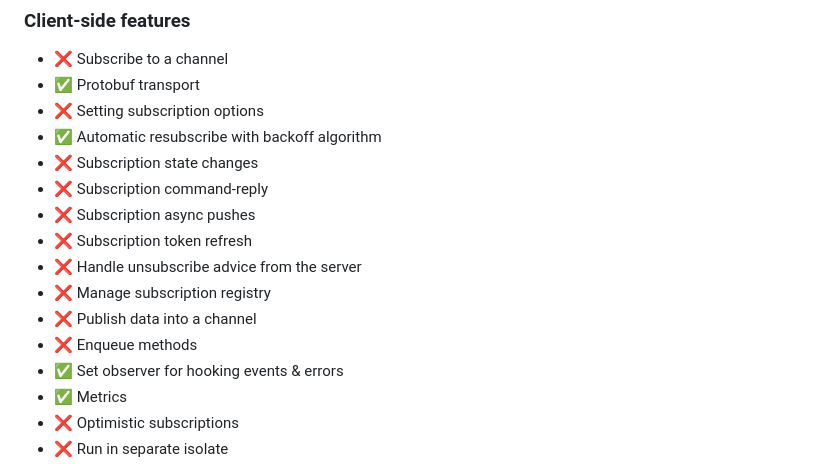
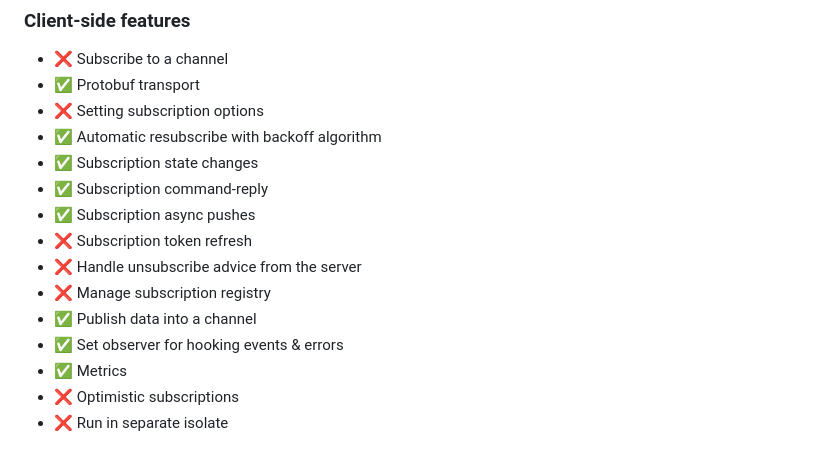
Before and after one commit to PlugFox/spinify, a Markdown page: README.md, the part around the change. GitHub-like rendering.

```diff
--- a/README.md
+++ b/README.md
@@ -46,14 +46,13 @@ Connection related features
 - ✅ Protobuf transport
 - ❌ Setting subscription options
 - ✅ Automatic resubscribe with backoff algorithm
-- ❌ Subscription state changes
-- ❌ Subscription command-reply
-- ❌ Subscription async pushes
+- ✅ Subscription state changes
+- ✅ Subscription command-reply
+- ✅ Subscription async pushes
 - ❌ Subscription token refresh
 - ❌ Handle unsubscribe advice from the server
 - ❌ Manage subscription registry
-- ❌ Publish data into a channel
-- ❌ Enqueue methods
+- ✅ Publish data into a channel
 - ✅ Set observer for hooking events & errors
 - ✅ Metrics
 - ❌ Optimistic subscriptions
```
